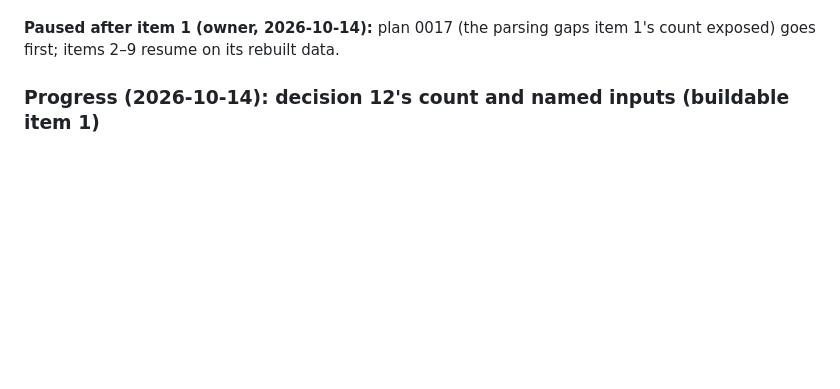
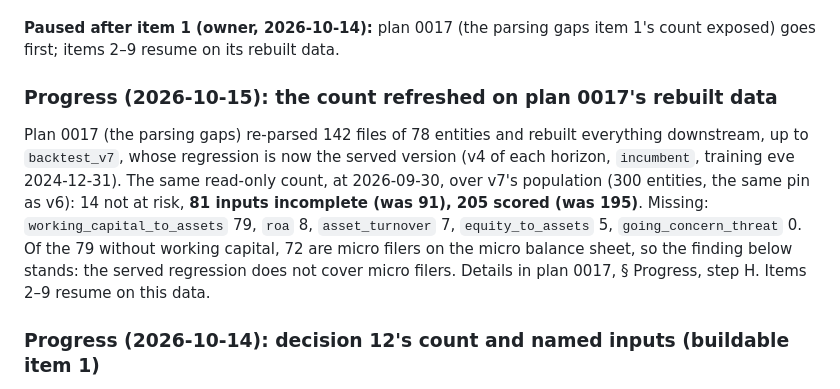
Before and after one commit to odrive881/Polish-Corporate-Distress-Radar, a Markdown page: docs/plans/0016-phase-9-serving-presentation.md, the part around the change. Rendered like a GitHub page; blank space fills up the shorter version.

```diff
--- a/docs/plans/0016-phase-9-serving-presentation.md
+++ b/docs/plans/0016-phase-9-serving-presentation.md
@@ -41,6 +41,17 @@ registry holds and says so, and the public site's population-level pages wait fo
 
 **Paused after item 1 (owner, 2026-10-14):** plan 0017 (the parsing gaps item 1's count exposed) goes first;
 items 2–9 resume on its rebuilt data.
+
+### Progress (2026-10-15): the count refreshed on plan 0017's rebuilt data
+
+Plan 0017 (the parsing gaps) re-parsed 142 files of 78 entities and rebuilt everything downstream, up to
+`backtest_v7`, whose regression is now the served version (v4 of each horizon, `incumbent`, training eve
+2024-12-31). The same read-only count, at 2026-09-30, over v7's population (300 entities, the same pin as v6):
+14 not at risk, **81 inputs incomplete (was 91), 205 scored (was 195)**. Missing:
+`working_capital_to_assets` 79, `roa` 8, `asset_turnover` 7, `equity_to_assets` 5, `going_concern_threat`
+0. Of the 79 without working capital, 72 are micro filers on the micro balance sheet, so the finding below
+stands: the served regression does not cover micro filers. Details in plan 0017, § Progress, step H.
+Items 2–9 resume on this data.
 
 ### Progress (2026-10-14): decision 12's count and named inputs (buildable item 1)
 
```
Also changed, not shown: docs/plans/0013-phase-7-text-signals.md (+1 -1 lines), docs/plans/0017-c-parsing-gaps-list-v1.md (+34 -2 lines).
